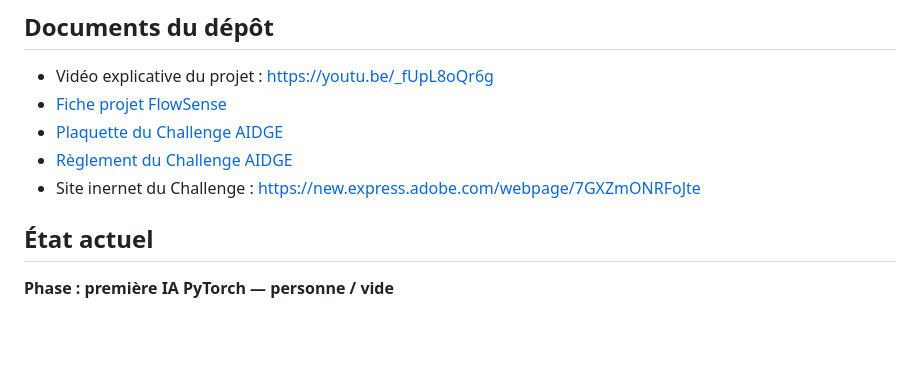
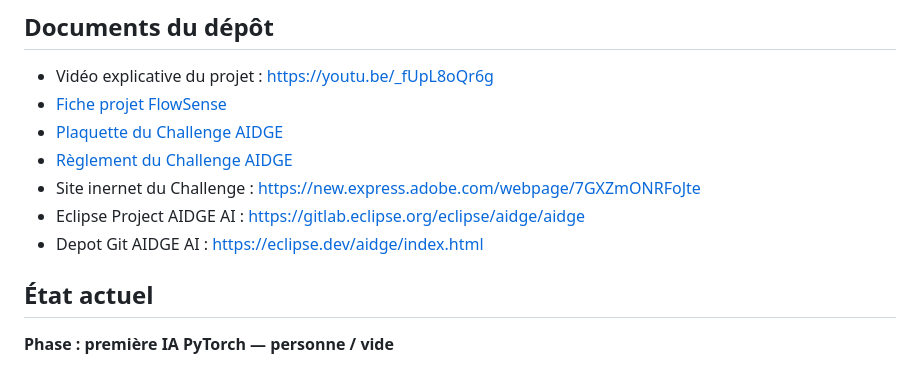
Before and after one commit to Aissa-78/Concours-AIDGE, a Markdown page: README.md, the part around the change. GitHub-like rendering; blank space fills up the shorter version.

Commit message:
Update README with AIDGE AI project links
Added links to Eclipse Project and Git repository for AIDGE AI.

```diff
--- a/README.md
+++ b/README.md
@@ -13,6 +13,8 @@ Le traitement doit rester local. Le système ne transmet ni ne stocke les images
 - [Plaquette du Challenge AIDGE](Documentation/Plaquette_ChallengeAidge.pdf)
 - [Règlement du Challenge AIDGE](Documentation/Reglement-ChallengeAidge.pdf)
 -  Site inernet du Challenge : https://new.express.adobe.com/webpage/7GXZmONRFoJte
+-  Eclipse Project AIDGE AI : https://gitlab.eclipse.org/eclipse/aidge/aidge
+-  Depot Git AIDGE AI : https://eclipse.dev/aidge/index.html
 
 ## État actuel
 
```
